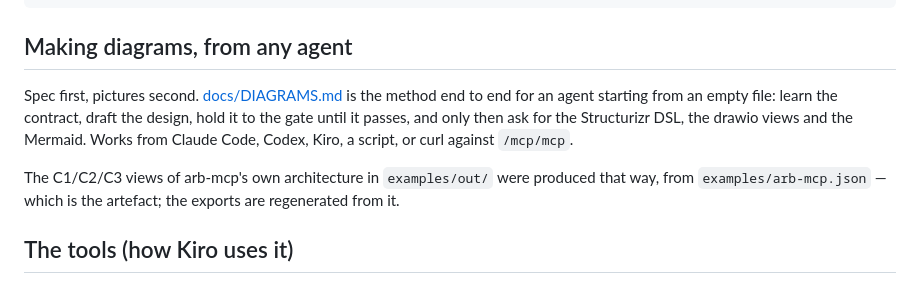
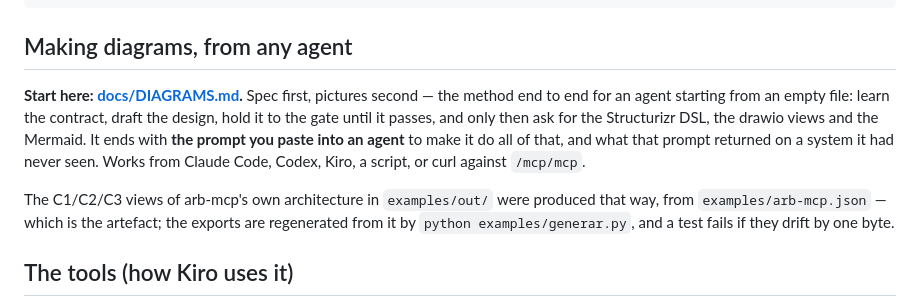
Before and after one commit to EfrainGaray/arb-mcp, a Markdown page: README.md, the part around the change. GitHub-like rendering.

```diff
--- a/README.md
+++ b/README.md
@@ -62,15 +62,18 @@ the version or the changelog by hand.
 
 ## Making diagrams, from any agent
 
-Spec first, pictures second. [docs/DIAGRAMS.md](docs/DIAGRAMS.md) is the method
-end to end for an agent starting from an empty file: learn the contract, draft
-the design, hold it to the gate until it passes, and only then ask for the
-Structurizr DSL, the drawio views and the Mermaid. Works from Claude Code,
-Codex, Kiro, a script, or curl against `/mcp/mcp`.
+**Start here: [docs/DIAGRAMS.md](docs/DIAGRAMS.md).** Spec first, pictures
+second — the method end to end for an agent starting from an empty file: learn
+the contract, draft the design, hold it to the gate until it passes, and only
+then ask for the Structurizr DSL, the drawio views and the Mermaid. It ends with
+**the prompt you paste into an agent** to make it do all of that, and what that
+prompt returned on a system it had never seen. Works from Claude Code, Codex,
+Kiro, a script, or curl against `/mcp/mcp`.
 
 The C1/C2/C3 views of arb-mcp's own architecture in `examples/out/` were produced
 that way, from `examples/arb-mcp.json` — which is the artefact; the exports are
-regenerated from it.
+regenerated from it by `python examples/generar.py`, and a test fails if they
+drift by one byte.
 
 ## The tools (how Kiro uses it)
 
```
Also changed, not shown: docs/DIAGRAMS.md (+67 -0 lines).
